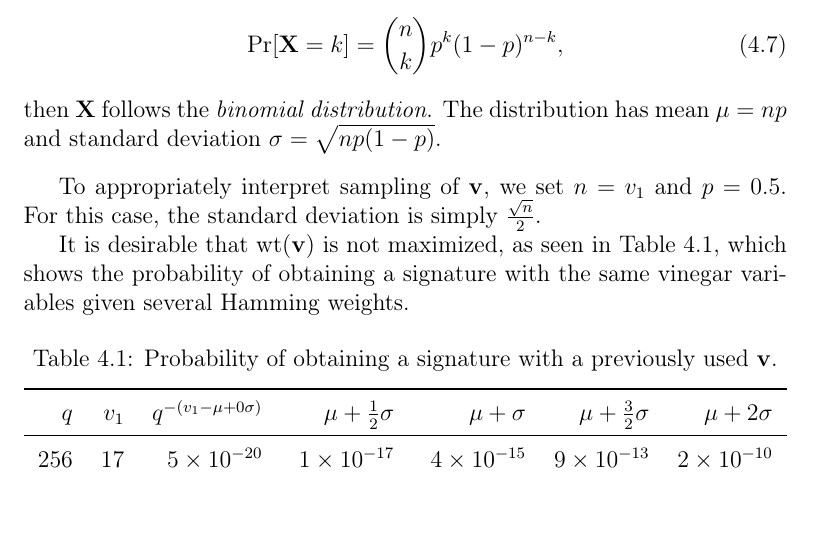
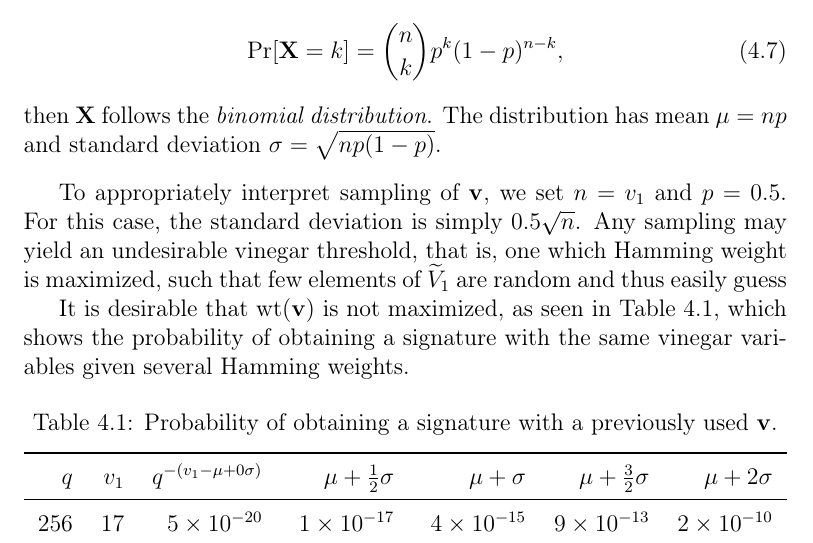
Before and after one commit to zambonin/msc, a LaTeX thesis (main.tex): part of page 58 of 66, cut so that both start at the same text. Compiled offline with pdfLaTeX.

Commit message:
overleaf_to_git: update main.tex from r14074 to r14082

```diff
--- a/main.tex
+++ b/main.tex
@@ -1405,7 +1405,7 @@ The fact that $\mathbf{v} = (1, \dots, 1)$ leads to the attack of Subsection~\re
 \end{definition}
 
 To appropriately interpret sampling of $\mathbf{v}$, we set $n = v_{1}$ and $p = 0.5$.
-For this case, the standard deviation is simply $\frac{\sqrt{n}}{2}$.
+For this case, the standard deviation is simply $0.5 \sqrt{n}$. Any sampling may yield an undesirable vinegar threshold, that is, one which Hamming weight is maximized, such that few elements of $\widetilde{V}_{1}$ are random and thus easily guess
 
 
 It is desirable that $\text{wt}(\mathbf{v})$ is not maximized, as seen in Table~\ref{tab:bin-prob}, which shows the probability of obtaining a signature with the same vinegar variables given several Hamming weights.
```
